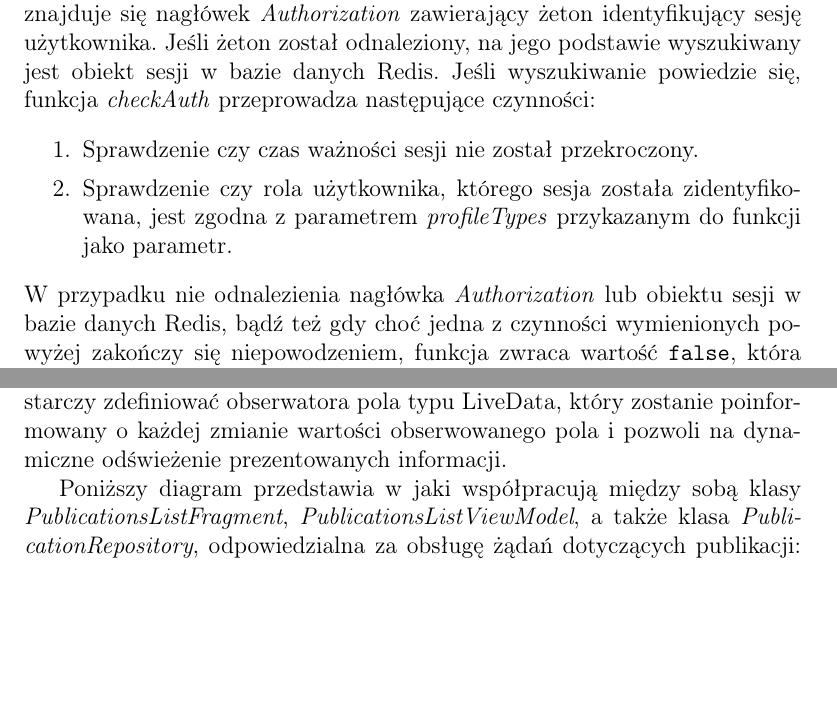
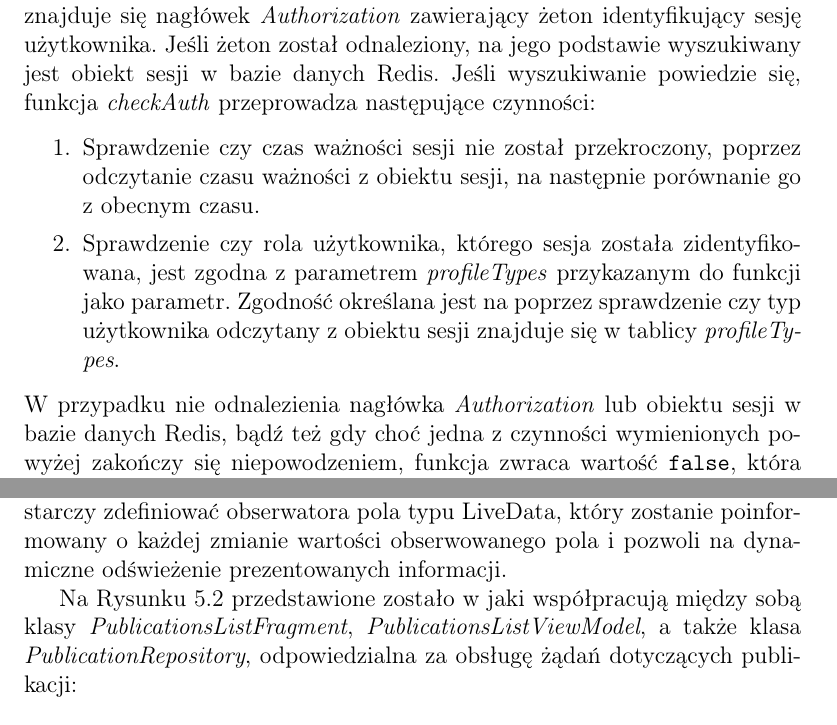
Before and after one commit to jeleniep/PublicationManagmentWithPDFAnlysis, a LaTeX thesis (Latex/LATEX_dyplom/praca_dyplomowa.tex): two parts of pages 26 and 42 of 47, joined at a grey line, cut so that both start at the same text, the shorter picture padded with empty space. Compiled offline with pdfLaTeX.

```diff
--- a/Latex/LATEX_dyplom/praca_dyplomowa.tex
+++ b/Latex/LATEX_dyplom/praca_dyplomowa.tex
@@ -395,9 +395,9 @@
 \subsection{Sposób działania funkcji checkAuth}
 Na początku działania, sprawdza czy w żądaniu, które zostało odebrane, znajduje się nagłówek \textit{Authorization} zawierający żeton identyfikujący sesję użytkownika. Jeśli żeton został odnaleziony, na jego podstawie wyszukiwany jest obiekt sesji w bazie danych Redis. Jeśli wyszukiwanie powiedzie się, funkcja \textit{checkAuth} przeprowadza następujące czynności:
 \begin{enumerate}
-	\item Sprawdzenie czy czas ważności sesji nie został przekroczony.
+	\item Sprawdzenie czy czas ważności sesji nie został przekroczony, poprzez odczytanie czasu ważności z obiektu sesji, na następnie porównanie go z obecnym czasu.
 
-	\item Sprawdzenie czy rola użytkownika, którego sesja została zidentyfikowana, jest zgodna z parametrem \textit{profileTypes} przykazanym do funkcji jako parametr.
+	\item Sprawdzenie czy rola użytkownika, którego sesja została zidentyfikowana, jest zgodna z parametrem \textit{profileTypes} przykazanym do funkcji jako parametr. Zgodność określana jest na poprzez sprawdzenie czy typ użytkownika odczytany z obiektu sesji znajduje się w tablicy \textit{profileTypes}.
 \end{enumerate}
 W przypadku nie odnalezienia nagłówka \textit{Authorization} lub obiektu sesji w bazie danych Redis, bądź też gdy choć jedna z czynności wymienionych powyżej zakończy się niepowodzeniem, funkcja zwraca wartość \verb|false|, która oznacza, że proces autoryzacji również zostanie zakończony niepomyślnie. W przypadku gdy wszystkie wyżej wymienione warunki zostaną spełnione, do obiektu żądania zostaną dopisane parametry użytkownika powiązanego z sesją a następnie funkcja zwróci wartość true, która oznacza, że proces autoryzacji użytkownika zakończył się pomyślnie.
 
@@ -703,7 +703,7 @@
 \end{lstlisting}
  Klasa \textit{PublicationsListViewModel} posiada jedno publiczne pole \textit{publications}, które jest typu \textit{LiveData<List<PublicationListItem>>}. Typ \textit{LiveData} ten daje możliwość obserwacji zmian wartości, dzięki czemu w warstwie widoku wystarczy zdefiniować obserwatora pola typu LiveData, który zostanie poinformowany o każdej zmianie wartości obserwowanego pola i pozwoli na dynamiczne odświeżenie prezentowanych informacji.
 
-Poniższy diagram przedstawia w jaki współpracują między sobą klasy \textit{PublicationsListFragment}, \textit{PublicationsListViewModel}, a także klasa \textit{PublicationRepository}, odpowiedzialna za obsługę żądań dotyczących publikacji:
+Na Rysunku 5.2 przedstawione zostało w jaki współpracują między sobą klasy \textit{PublicationsListFragment}, \textit{PublicationsListViewModel}, a także klasa \textit{PublicationRepository}, odpowiedzialna za obsługę żądań dotyczących publikacji:
 \begin{figure}[!htbp]
 	\begin{center}
 		\centering
```
Also changed, not shown: Latex/LATEX_dyplom/praca_dyplomowa.pdf, Latex/LATEX_dyplom/rys/diag_aktyw_mob_odsw_list_pub.pdf (added), Latex/LATEX_dyplom/praca_dyplomowa.tex (6 more changed lines), 2 other files.
